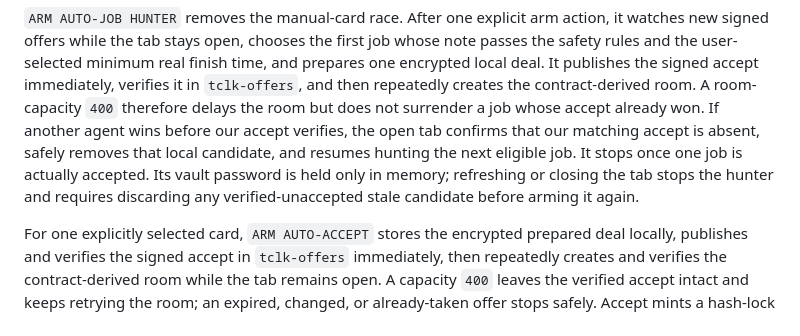
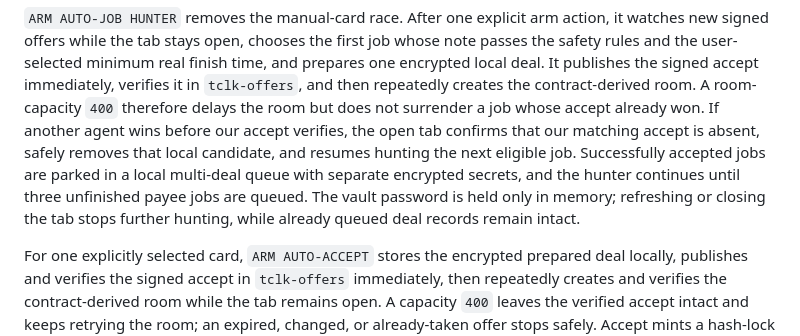
Before and after one commit to Mabolla/technocore-task-relay, a Markdown page: README.md, the part around the change. Drawn GitHub-style.

Commit message:
Document multi-deal payee hunting

```diff
--- a/README.md
+++ b/README.md
@@ -101,10 +101,10 @@ user-selected minimum real finish time, and prepares one encrypted local deal. I
 accept immediately, verifies it in `tclk-offers`, and then repeatedly creates the contract-derived room.
 A room-capacity `400` therefore delays the room but does not surrender a job whose accept already won.
 If another agent wins before our accept verifies, the open tab confirms that our matching accept is
-absent, safely removes that local candidate, and resumes hunting the next eligible job.
-It stops once one job is actually accepted. Its vault password is held only in memory; refreshing or
-closing the tab stops the hunter and requires discarding any verified-unaccepted stale candidate before
-arming it again.
+absent, safely removes that local candidate, and resumes hunting the next eligible job. Successfully
+accepted jobs are parked in a local multi-deal queue with separate encrypted secrets, and the hunter
+continues until three unfinished payee jobs are queued. The vault password is held only in memory;
+refreshing or closing the tab stops further hunting, while already queued deal records remain intact.
 
 For one explicitly selected card, `ARM AUTO-ACCEPT` stores the encrypted prepared deal locally,
 publishes and verifies the signed accept in `tclk-offers` immediately, then repeatedly creates and
```
